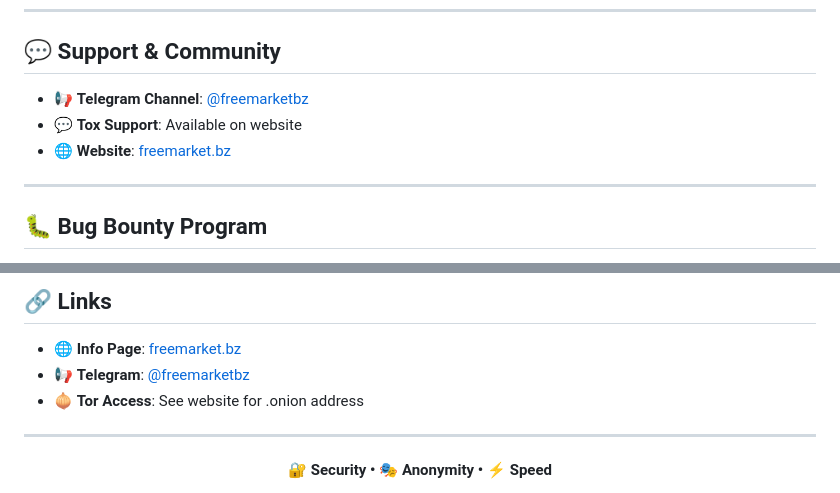
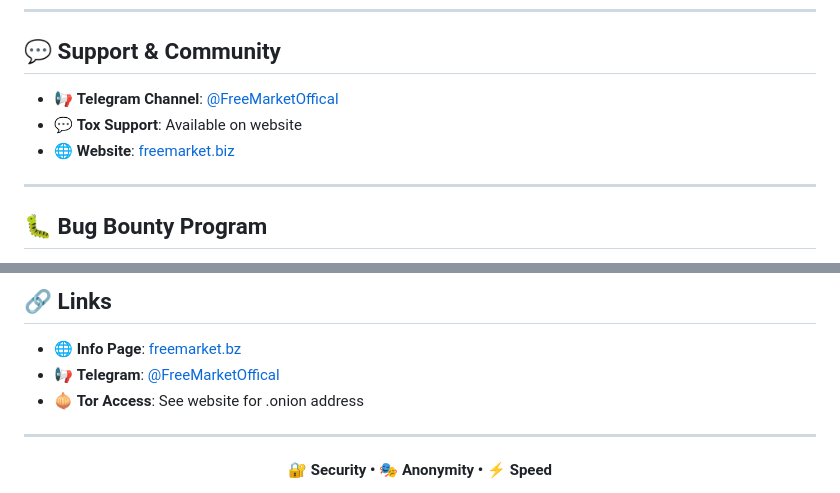
Before and after one commit to FreeMarket-Official/freemarke.bz, a Markdown page: README.md, 2 parts joined by grey strips. Drawn GitHub-style.

```diff
--- a/README.md
+++ b/README.md
@@ -171,9 +171,9 @@ Minimum withdrawal: **$10**
 
 ## 💬 Support & Community
 
-- 📢 **Telegram Channel**: [@freemarketbz](https://t.me/FreeMarketOffical)
+- 📢 **Telegram Channel**: [@FreeMarketOffical](https://t.me/FreeMarketOffical)
 - 💬 **Tox Support**: Available on website
-- 🌐 **Website**: [freemarket.bz](https://freemarket.bz)
+- 🌐 **Website**: [freemarket.biz](https://freemarket.bz)
 
 ---
 
@@ -207,7 +207,7 @@ This is a commercial platform. All rights reserved.
 ## 🔗 Links
 
 - 🌐 **Info Page**: [freemarket.bz](https://freemarket.bz)
-- 📢 **Telegram**: [@freemarketbz](https://t.me/FreeMarketOffical)
+- 📢 **Telegram**: [@FreeMarketOffical](https://t.me/FreeMarketOffical)
 - 🧅 **Tor Access**: See website for .onion address
 
 ---
```
